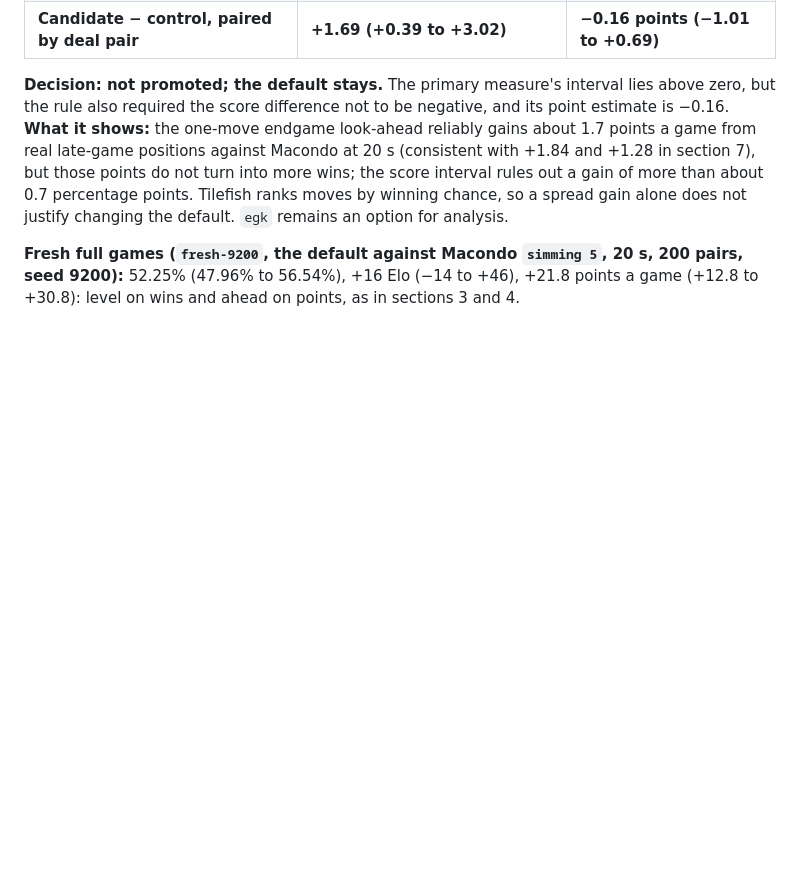
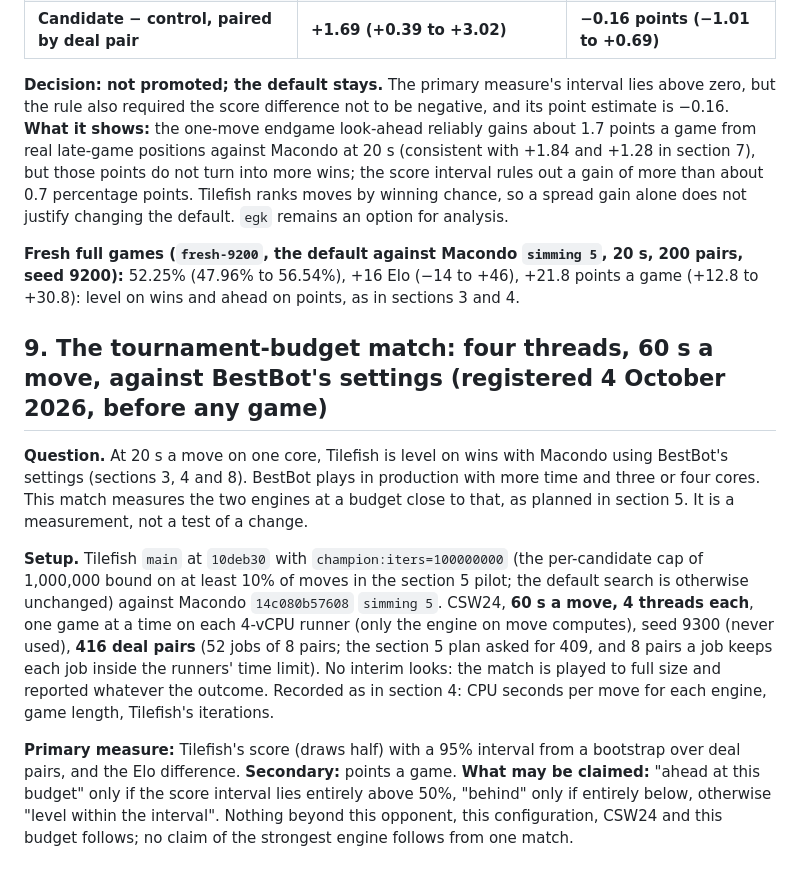
Before and after one commit to Leo-Y-Zhang/ScrabbleEngine, a Markdown page: experiments/README.md, the part around the change. GitHub-like rendering; blank space fills up the shorter version.

Commit message:
experiments: register the tournament-budget match (section 9)

```diff
--- a/experiments/README.md
+++ b/experiments/README.md
@@ -861,3 +861,26 @@ an option for analysis.
 **Fresh full games (`fresh-9200`, the default against Macondo `simming 5`, 20 s, 200 pairs,
 seed 9200):** 52.25% (47.96% to 56.54%), +16 Elo (−14 to +46), +21.8 points a game (+12.8 to
 +30.8): level on wins and ahead on points, as in sections 3 and 4.
+
+## 9. The tournament-budget match: four threads, 60 s a move, against BestBot's settings (registered 4 October 2026, before any game)
+
+**Question.** At 20 s a move on one core, Tilefish is level on wins with Macondo using
+BestBot's settings (sections 3, 4 and 8). BestBot plays in production with more time and three
+or four cores. This match measures the two engines at a budget close to that, as planned in
+section 5. It is a measurement, not a test of a change.
+
+**Setup.** Tilefish `main` at `10deb30` with `champion:iters=100000000` (the per-candidate cap
+of 1,000,000 bound on at least 10% of moves in the section 5 pilot; the default search is
+otherwise unchanged) against Macondo `14c080b57608` `simming 5`. CSW24, **60 s a move, 4
+threads each**, one game at a time on each 4-vCPU runner (only the engine on move computes),
+seed 9300 (never used), **416 deal pairs** (52 jobs of 8 pairs; the section 5 plan asked for
+409, and 8 pairs a job keeps each job inside the runners' time limit). No interim looks: the
+match is played to full size and reported whatever the outcome. Recorded as in section 4:
+CPU seconds per move for each engine, game length, Tilefish's iterations.
+
+**Primary measure:** Tilefish's score (draws half) with a 95% interval from a bootstrap over
+deal pairs, and the Elo difference. **Secondary:** points a game. **What may be claimed:**
+"ahead at this budget" only if the score interval lies entirely above 50%, "behind" only if
+entirely below, otherwise "level within the interval". Nothing beyond this opponent, this
+configuration, CSW24 and this budget follows; no claim of the strongest engine follows from
+one match.
```
